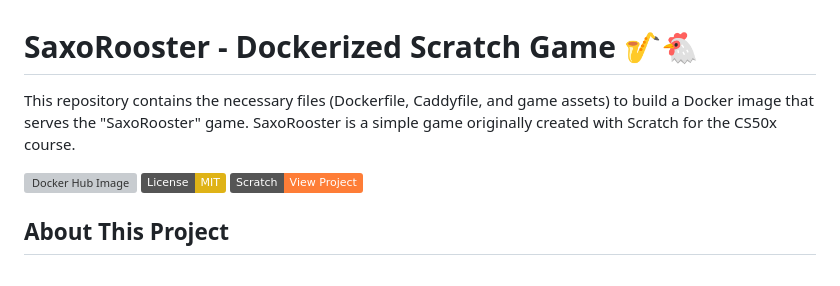
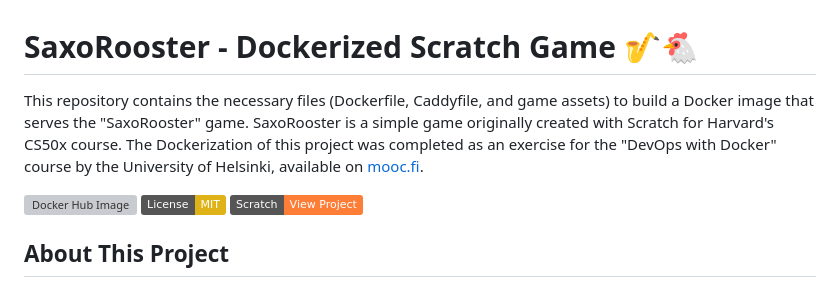
Before and after one commit to mischa-kaufmann/saxorooster-localhost, a Markdown page: README.md, the part around the change. Rendered like a GitHub page; badges without logos; grey boxes are pictures that could not be loaded.

```diff
--- a/README.md
+++ b/README.md
@@ -1,6 +1,6 @@
 # SaxoRooster - Dockerized Scratch Game 🎷🐔
 
-This repository contains the necessary files (Dockerfile, Caddyfile, and game assets) to build a Docker image that serves the "SaxoRooster" game. SaxoRooster is a simple game originally created with Scratch for the CS50x course.
+This repository contains the necessary files (Dockerfile, Caddyfile, and game assets) to build a Docker image that serves the "SaxoRooster" game. SaxoRooster is a simple game originally created with Scratch for Harvard's CS50x course. The Dockerization of this project was completed as an exercise for the "DevOps with Docker" course by the University of Helsinki, available on [mooc.fi](https://www.mooc.fi/en/).
 
 [![Docker Hub Image](https://img.shields.io/badge/Docker%20Hub-mischakaufmann%2Fsaxorooster--game-blue?logo=docker)](https://hub.docker.com/r/mischakaufmann/saxorooster-game)
 [![License: MIT](https://img.shields.io/badge/License-MIT-yellow.svg)](https://opensource.org/licenses/MIT)
```
